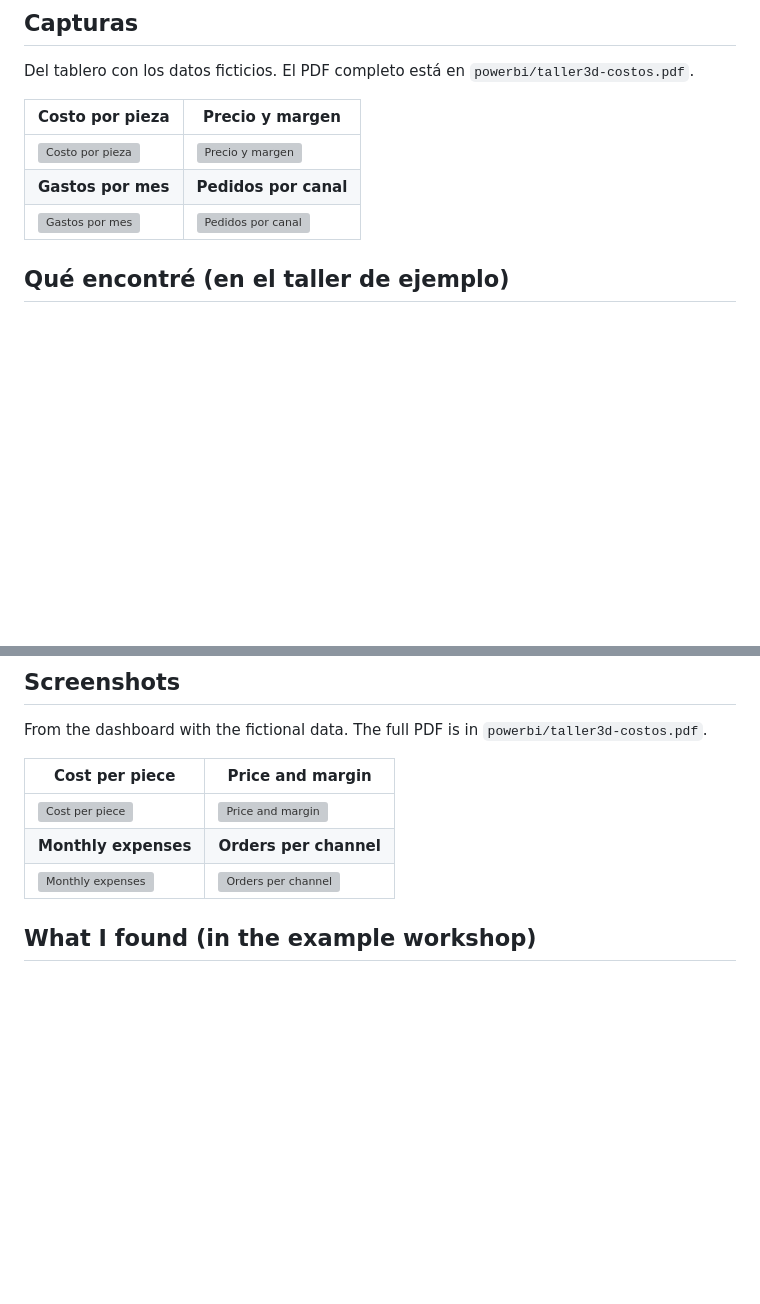
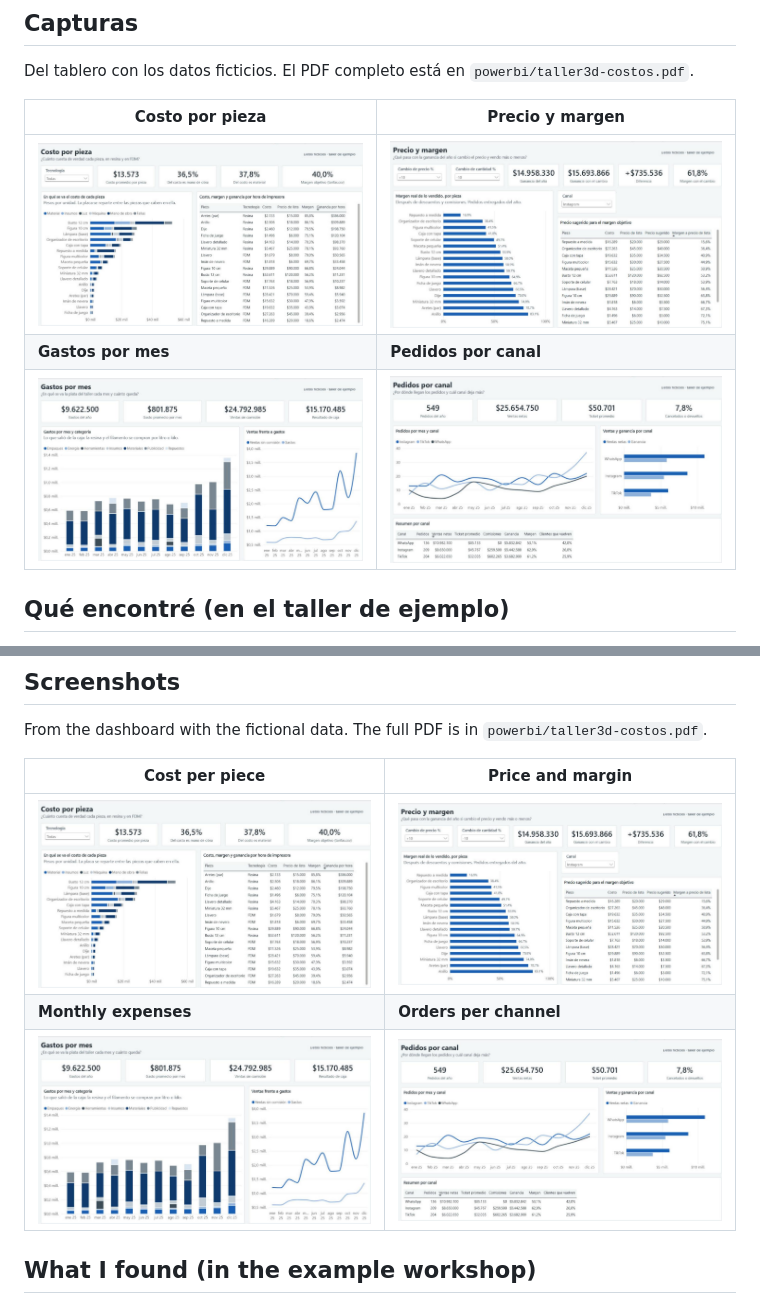
Before and after one commit to Dsergio909/taller3d-costos, a Markdown page: README.md, 2 parts joined by grey strips. GitHub-like rendering; pictures changed too: capturas/01_costo_por_pieza.jpg (added), capturas/02_precio_y_margen.jpg (added), capturas/03_gastos_por_mes.jpg (added); blank space fills up the shorter version; grey boxes are pictures that could not be loaded.

Commit message:
Diseño final del tablero, .pbix, PDF y capturas de la versión ficticia; prueba del .pbix que revisa páginas y aviso
Co-Authored-By: Claude Opus 5.5 <noreply@anthropic.com>

```diff
--- a/README.md
+++ b/README.md
@@ -42,9 +42,9 @@ Del tablero con los datos ficticios. El PDF completo está en `powerbi/taller3d-
 
 | Costo por pieza | Precio y margen |
 |---|---|
-| ![Costo por pieza](capturas/01_costo_por_pieza.png) | ![Precio y margen](capturas/02_precio_y_margen.png) |
+| ![Costo por pieza](capturas/01_costo_por_pieza.jpg) | ![Precio y margen](capturas/02_precio_y_margen.jpg) |
 | **Gastos por mes** | **Pedidos por canal** |
-| ![Gastos por mes](capturas/03_gastos_por_mes.png) | ![Pedidos por canal](capturas/04_pedidos_por_canal.png) |
+| ![Gastos por mes](capturas/03_gastos_por_mes.jpg) | ![Pedidos por canal](capturas/04_pedidos_por_canal.jpg) |
 
 ## Qué encontré (en el taller de ejemplo)
 Las cifras son del taller ficticio, pero el método es el que uso con el mío. Todas salen de las consultas de `sql/` y cuadran con el tablero.
@@ -164,9 +164,9 @@ From the dashboard with the fictional data. The full PDF is in `powerbi/taller3d
 
 | Cost per piece | Price and margin |
 |---|---|
-| ![Cost per piece](capturas/01_costo_por_pieza.png) | ![Price and margin](capturas/02_precio_y_margen.png) |
+| ![Cost per piece](capturas/01_costo_por_pieza.jpg) | ![Price and margin](capturas/02_precio_y_margen.jpg) |
 | **Monthly expenses** | **Orders per channel** |
-| ![Monthly expenses](capturas/03_gastos_por_mes.png) | ![Orders per channel](capturas/04_pedidos_por_canal.png) |
+| ![Monthly expenses](capturas/03_gastos_por_mes.jpg) | ![Orders per channel](capturas/04_pedidos_por_canal.jpg) |
 
 ## What I found (in the example workshop)
 The figures are from the fictional workshop, but the method is what I use with mine. All come from `sql/` queries and match the dashboard.
```
Also changed, not shown: REVISION.md (+14 -0 lines), 9 other files.
